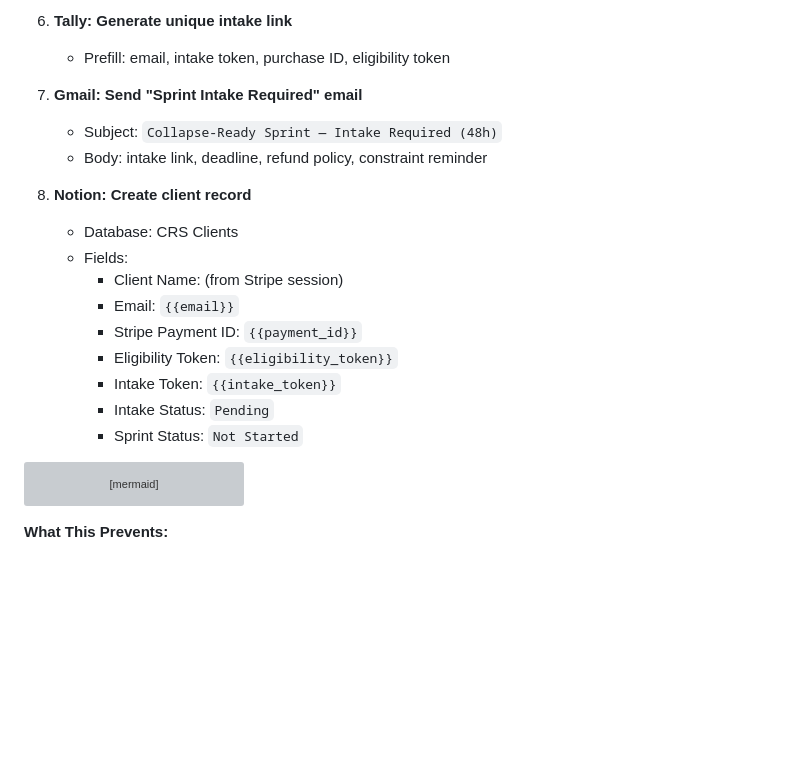
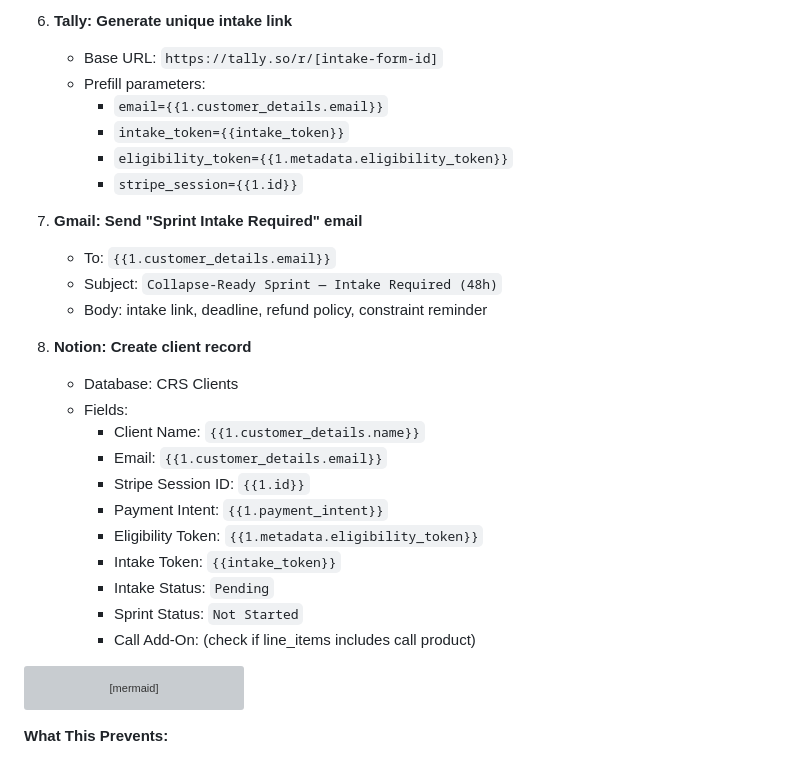
Before and after one commit to CrisisCore-Systems/node-null-control, a Markdown page: automation/service_wiring.md, the part around one of its changes. Rendered like a GitHub page; blank space fills up the shorter version; grey boxes are pictures that could not be loaded.

````diff
--- a/automation/service_wiring.md
+++ b/automation/service_wiring.md
@@ -258,22 +269,30 @@ See [../products/collapse_ready_sprint/templates/eligibility_gate_spec.md](../pr
      - Intake Token: `{{intake_token}}`
 
 6. **Tally: Generate unique intake link**
-   - Prefill: email, intake token, purchase ID, eligibility token
+   - Base URL: `https://tally.so/r/[intake-form-id]`
+   - Prefill parameters:
+     - `email={{1.customer_details.email}}`
+     - `intake_token={{intake_token}}`
+     - `eligibility_token={{1.metadata.eligibility_token}}`
+     - `stripe_session={{1.id}}`
 
 7. **Gmail: Send "Sprint Intake Required" email**
+   - To: `{{1.customer_details.email}}`
    - Subject: `Collapse-Ready Sprint — Intake Required (48h)`
    - Body: intake link, deadline, refund policy, constraint reminder
 
 8. **Notion: Create client record**
    - Database: CRS Clients
    - Fields:
-     - Client Name: (from Stripe session)
-     - Email: `{{email}}`
-     - Stripe Payment ID: `{{payment_id}}`
-     - Eligibility Token: `{{eligibility_token}}`
+     - Client Name: `{{1.customer_details.name}}`
+     - Email: `{{1.customer_details.email}}`
+     - Stripe Session ID: `{{1.id}}`
+     - Payment Intent: `{{1.payment_intent}}`
+     - Eligibility Token: `{{1.metadata.eligibility_token}}`
      - Intake Token: `{{intake_token}}`
      - Intake Status: `Pending`
      - Sprint Status: `Not Started`
+     - Call Add-On: (check if line_items includes call product)
 
 ```mermaid
 flowchart TD
````
Also changed, not shown: other parts of automation/service_wiring.md (+27 -16 lines), 1 other file.
